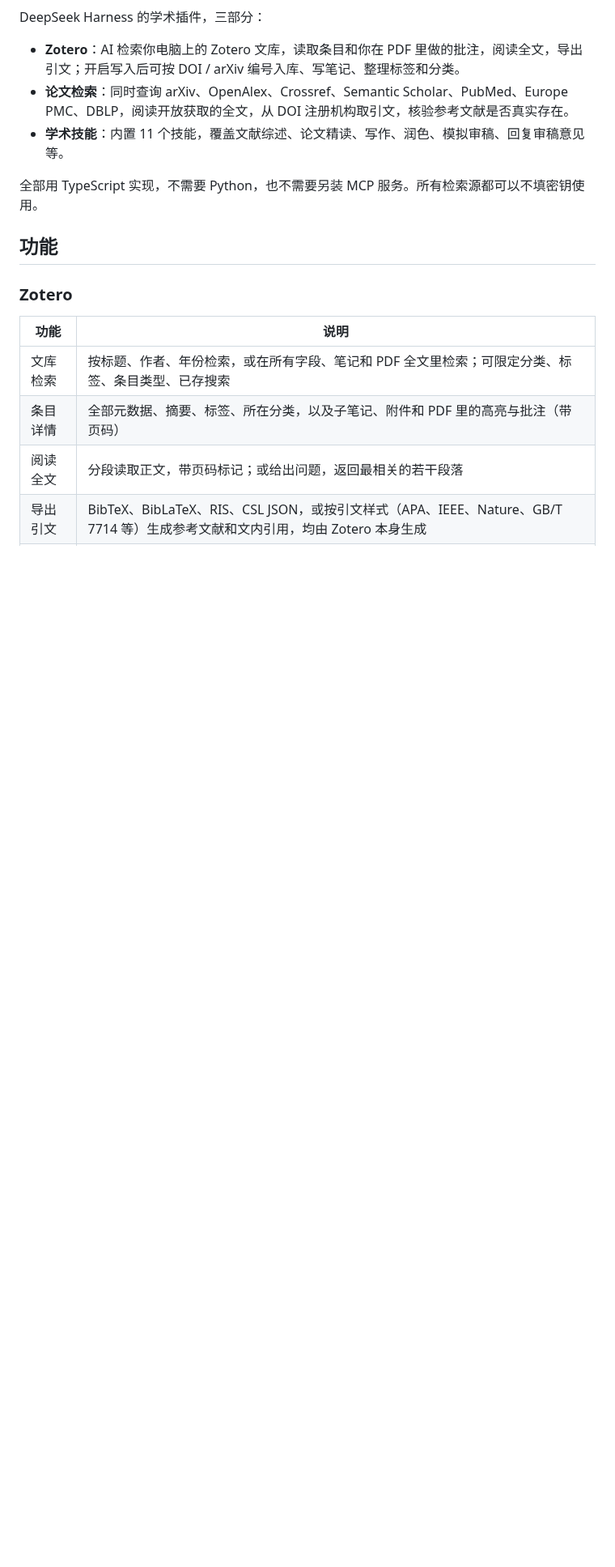
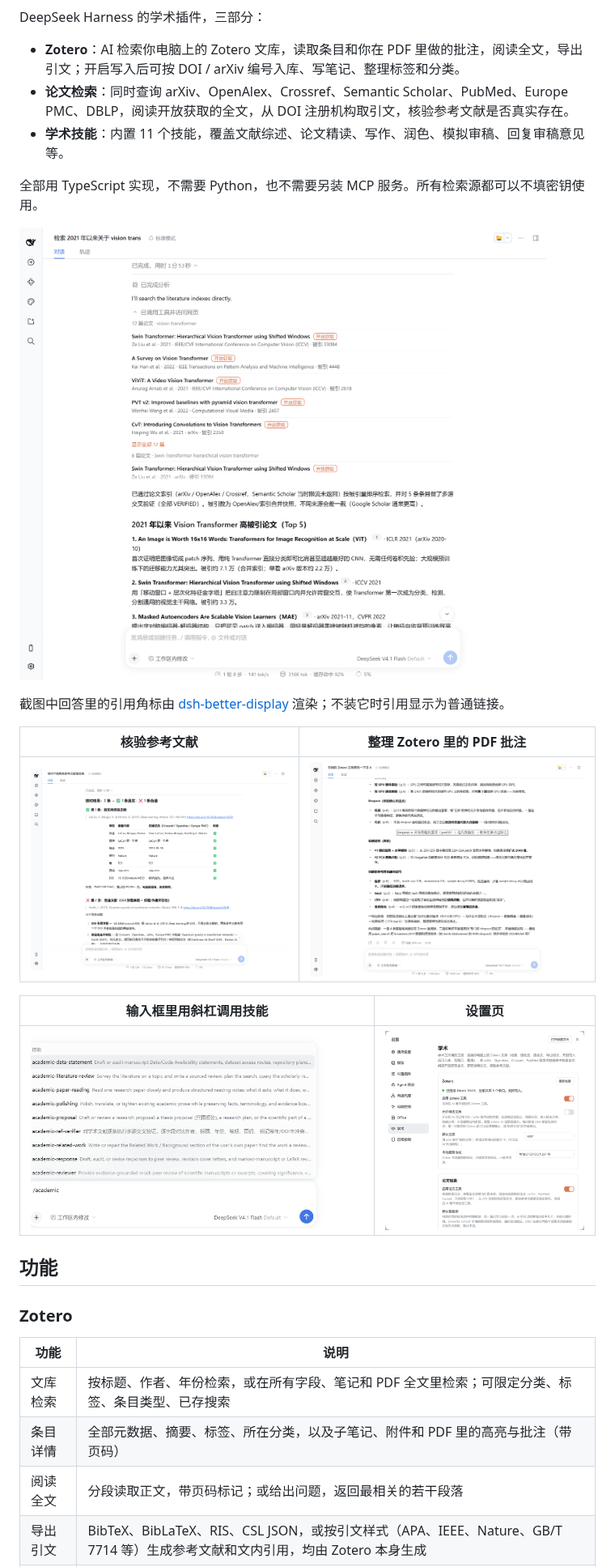
Before and after one commit to copylee711/dsh-academic, a Markdown page: README.md, the part around the change. Shown at 81% size. Rendered like a GitHub page; pictures changed too: assets/paper-search.png (added), assets/reference-verify.png (added), assets/settings.png (added); blank space fills up the shorter version.

Commit message:
Add screenshots to the README (0.3.2)
Pictures taken in an isolated DSH instance, declared in screenshots.json
for plugin storefronts.

Co-Authored-By: Claude Opus 5.5 <noreply@anthropic.com>

```diff
--- a/README.md
+++ b/README.md
@@ -9,6 +9,18 @@ DeepSeek Harness 的学术插件，三部分：
 - **学术技能**：内置 11 个技能，覆盖文献综述、论文精读、写作、润色、模拟审稿、回复审稿意见等。
 
 全部用 TypeScript 实现，不需要 Python，也不需要另装 MCP 服务。所有检索源都可以不填密钥使用。
+
+![论文检索：工具结果里的论文卡片（标题、作者、年份、期刊、被引数、开放获取标记），下方是回答](assets/paper-search.png)
+
+截图中回答里的引用角标由 [dsh-better-display](https://github.com/copylee711/dsh-better-display) 渲染；不装它时引用显示为普通链接。
+
+| 核验参考文献 | 整理 Zotero 里的 PDF 批注 |
+|---|---|
+| ![逐字段核对两条参考文献，指出其中一条的 DOI 属于另一篇文章](assets/reference-verify.png) | ![在 Zotero 文库中检索，并把 PDF 高亮批注按主题整理成要点，带页码](assets/zotero-annotations.png) |
+
+| 输入框里用斜杠调用技能 | 设置页 |
+|---|---|
+| ![输入 /academic 列出内置技能](assets/skills.png) | ![设置 → 学术：Zotero 连接状态与开关、论文检索数据源](assets/settings.png) |
 
 ## 功能
 
```
Also changed, not shown: assets/settings-skills.png (added), 2 other files.
